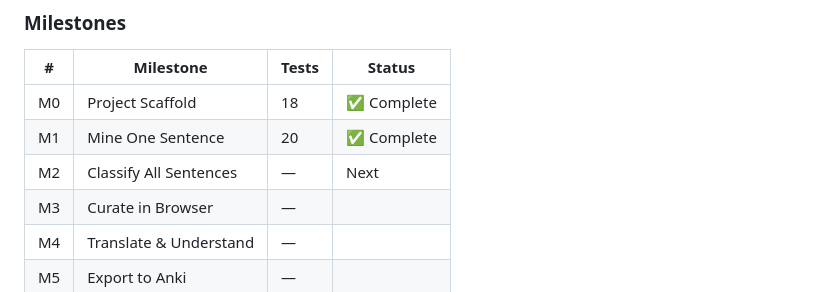
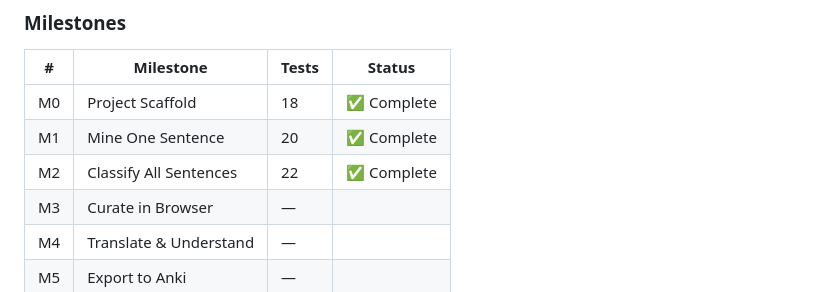
Before and after one commit to marsraspi-lab/langmine, a Markdown page: README.md, the part around the change. Rendered like a GitHub page.

Commit message:
Update README and architecture log for M2 completion

```diff
--- a/README.md
+++ b/README.md
@@ -140,7 +140,7 @@ langmine/
 |---|-----------|-------|--------|
 | M0 | Project Scaffold | 18 | ✅ Complete |
 | M1 | Mine One Sentence | 20 | ✅ Complete |
-| M2 | Classify All Sentences | — | Next |
+| M2 | Classify All Sentences | 22 | ✅ Complete |
 | M3 | Curate in Browser | — | |
 | M4 | Translate & Understand | — | |
 | M5 | Export to Anki | — | |
```
